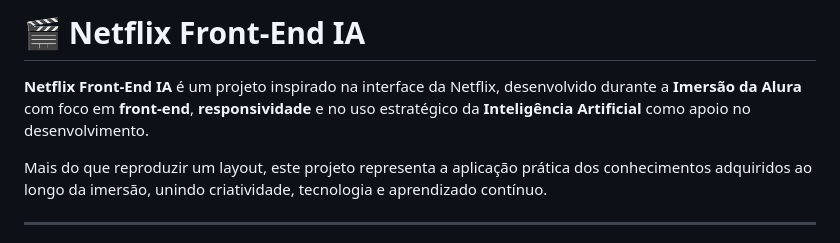
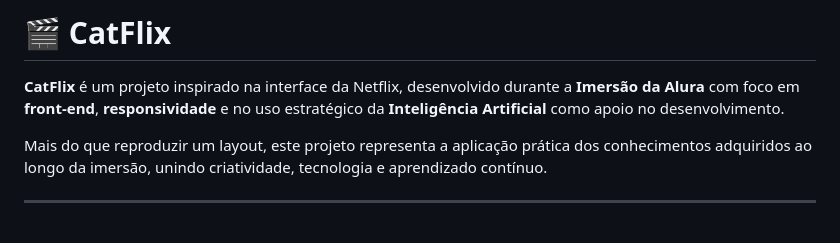
Before and after one commit to IsaTiosso/catflix-front-end-ia, a Markdown page: README.md, the part around the change. GitHub-like rendering.

```diff
--- a/README.md
+++ b/README.md
@@ -1,6 +1,6 @@
-# 🎬 Netflix Front-End IA
+# 🎬 CatFlix
 
-**Netflix Front-End IA** é um projeto inspirado na interface da Netflix, desenvolvido durante a **Imersão da Alura** com foco em **front-end**, **responsividade** e no uso estratégico da **Inteligência Artificial** como apoio no desenvolvimento.
+**CatFlix** é um projeto inspirado na interface da Netflix, desenvolvido durante a **Imersão da Alura** com foco em **front-end**, **responsividade** e no uso estratégico da **Inteligência Artificial** como apoio no desenvolvimento.
 
 Mais do que reproduzir um layout, este projeto representa a aplicação prática dos conhecimentos adquiridos ao longo da imersão, unindo criatividade, tecnologia e aprendizado contínuo.
 
```
